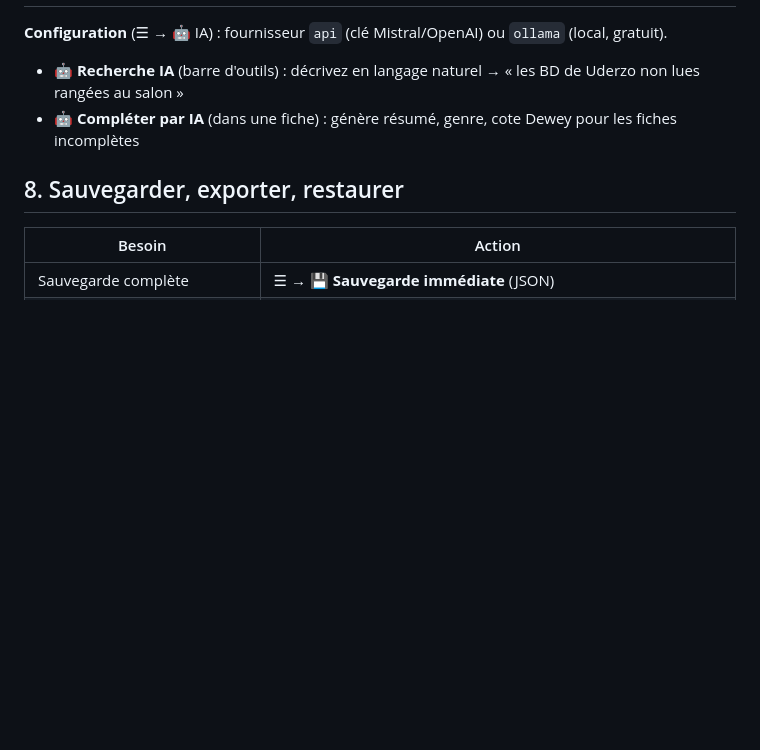
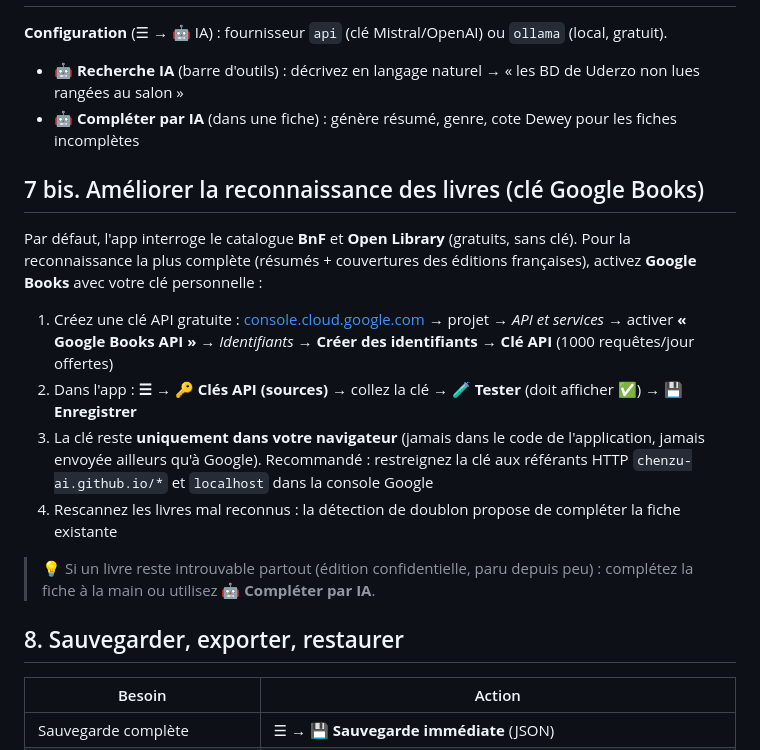
Before and after one commit to Chenzu-AI/bibliotheque-app, a Markdown page: docs/4-MANUEL.md, the part around the change. Rendered like a GitHub page; blank space fills up the shorter version.

Commit message:
Fiches à jour: sources BnF+Google Books, gestionnaire de clés API personnel, procedure clé
Co-authored-by: Chenzu-AI <Chenzu-AI@users.noreply.github.com>

```diff
--- a/docs/4-MANUEL.md
+++ b/docs/4-MANUEL.md
@@ -85,6 +85,17 @@ Au scan, si le livre appartient à une **série rangée à plusieurs endroits**,
 - **🤖 Recherche IA** (barre d'outils) : décrivez en langage naturel → « les BD de Uderzo non lues rangées au salon »
 - **🤖 Compléter par IA** (dans une fiche) : génère résumé, genre, cote Dewey pour les fiches incomplètes
 
+## 7 bis. Améliorer la reconnaissance des livres (clé Google Books)
+
+Par défaut, l'app interroge le catalogue **BnF** et **Open Library** (gratuits, sans clé). Pour la reconnaissance la plus complète (résumés + couvertures des éditions françaises), activez **Google Books** avec votre clé personnelle :
+
+1. Créez une clé API gratuite : [console.cloud.google.com](https://console.cloud.google.com) → projet → *API et services* → activer **« Google Books API »** → *Identifiants* → **Créer des identifiants** → **Clé API** (1000 requêtes/jour offertes)
+2. Dans l'app : **☰ → 🔑 Clés API (sources)** → collez la clé → **🧪 Tester** (doit afficher ✅) → **💾 Enregistrer**
+3. La clé reste **uniquement dans votre navigateur** (jamais dans le code de l'application, jamais envoyée ailleurs qu'à Google). Recommandé : restreignez la clé aux référants HTTP `chenzu-ai.github.io/*` et `localhost` dans la console Google
+4. Rescannez les livres mal reconnus : la détection de doublon propose de compléter la fiche existante
+
+> 💡 Si un livre reste introuvable partout (édition confidentielle, paru depuis peu) : complétez la fiche à la main ou utilisez **🤖 Compléter par IA**.
+
 ## 8. Sauvegarder, exporter, restaurer
 
 | Besoin | Action |
```
Also changed, not shown: docs/3-FONCTIONNALITES.md (+2 -1 lines).
